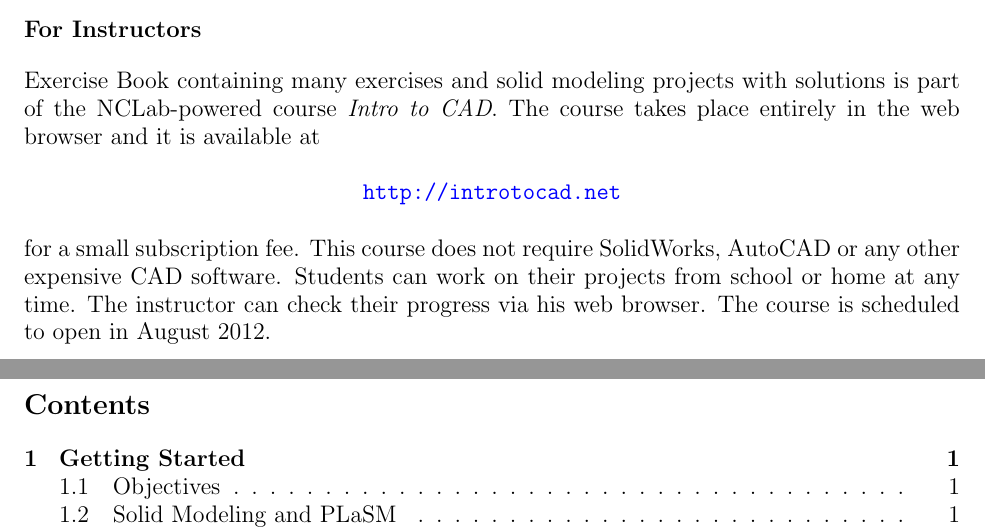
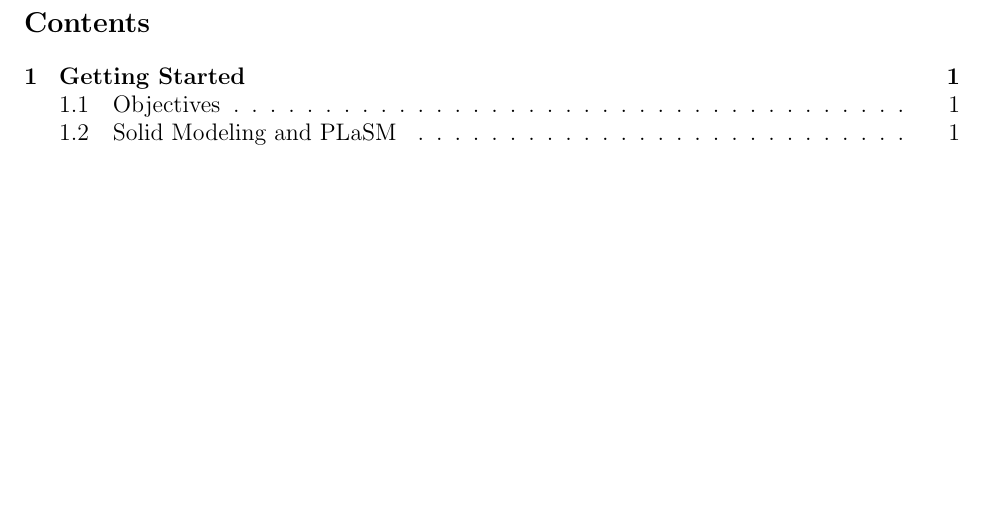
Before and after one commit to SamuelMarks/nclab-textbook-plasm, a LaTeX document (plasm_en.tex): two parts of pages 2 and 3 of 86 before the commit and part of page 3 of 86 after it, the two joined at a grey line, cut at the place of the change, the shorter picture padded with empty space. Compiled offline with pdfLaTeX.

Commit message:
Redirecting

```diff
--- a/plasm_en.tex
+++ b/plasm_en.tex
@@ -102,22 +102,22 @@ passion. Alberto Paoluzzi is Professor of Computer Graphics and CAD Design at th
 University of Rome in Italy, leader of the PLaSM project, and author of the famous
 monograph {\em Geometric Programming for Computer Aided Design, Wiley, 2003}.\\[12mm]
 
-\noindent
-{\bf For Instructors}\\[4mm]
-Exercise Book containing many exercises and solid modeling projects with solutions
-is part of the NCLab-powered course {\em Intro to CAD}. The course takes place entirely
-in the web browser and it is available at \\
-
-{\color{blue}
-\centerline{\tt http://introtocad.net}
-}
-\vspace{5mm}
-
-\noindent
-for a small subscription fee. This course does not require SolidWorks, AutoCAD
-or any other expensive CAD software. Students can work on their projects from
-school or home at any time. The instructor can check their progress via his web
-browser. The course is scheduled to open in August 2012.
+%\noindent
+%{\bf For Instructors}\\[4mm]
+%Exercise Book containing many exercises and solid modeling projects with solutions
+%is part of the NCLab-powered course {\em Intro to CAD}. The course takes place entirely
+%in the web browser and it is available at \\
+%
+%{\color{blue}
+%\centerline{\tt http://introtocad.net}
+%}
+%\vspace{5mm}
+%
+%\noindent
+%for a small subscription fee. This course does not require SolidWorks, AutoCAD
+%or any other expensive CAD software. Students can work on their projects from
+%school or home at any time. The instructor can check their progress via his web
+%browser. The course is scheduled to open in August 2012.
 }
 \vfill
 
```
Also changed, not shown: 1 other file.
